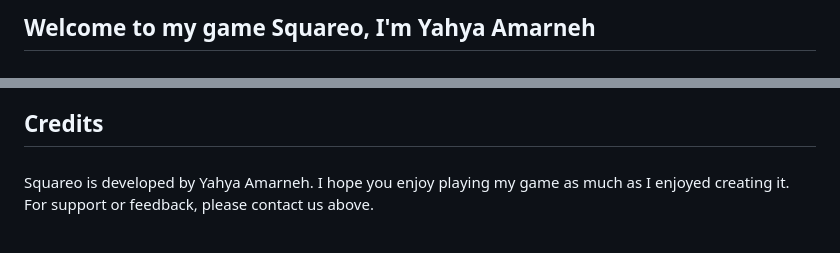
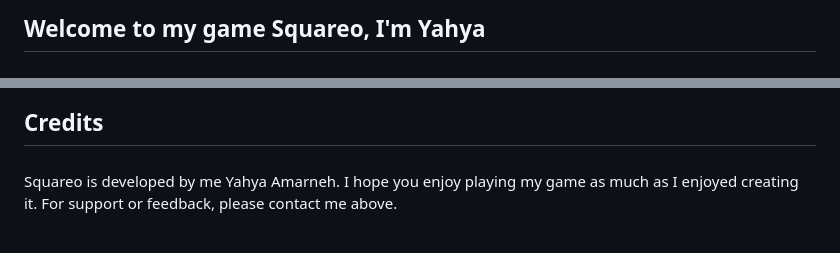
Before and after one commit to YahyaAAAAAAA/Squareo, a Markdown page: README.md, 2 parts joined by grey strips. GitHub-like rendering.

```diff
--- a/README.md
+++ b/README.md
@@ -1,4 +1,4 @@
-<h2 align="left">Welcome to my game Squareo, I'm Yahya Amarneh</h2>
+<h2 align="left">Welcome to my game Squareo, I'm Yahya</h2>
 
 ###
 
@@ -90,6 +90,6 @@ https://github.com/YahyaAmarneh/Squareo/assets/44685017/9f37b5b4-c8a6-494d-bbfa-
 
 ###
 
-<p align="left">Squareo is developed by Yahya Amarneh. I hope you enjoy playing my game as much as I enjoyed creating it. For support or feedback, please contact us above.</p>
+<p align="left">Squareo is developed by me Yahya Amarneh. I hope you enjoy playing my game as much as I enjoyed creating it. For support or feedback, please contact me above.</p>
 
 ###
```
